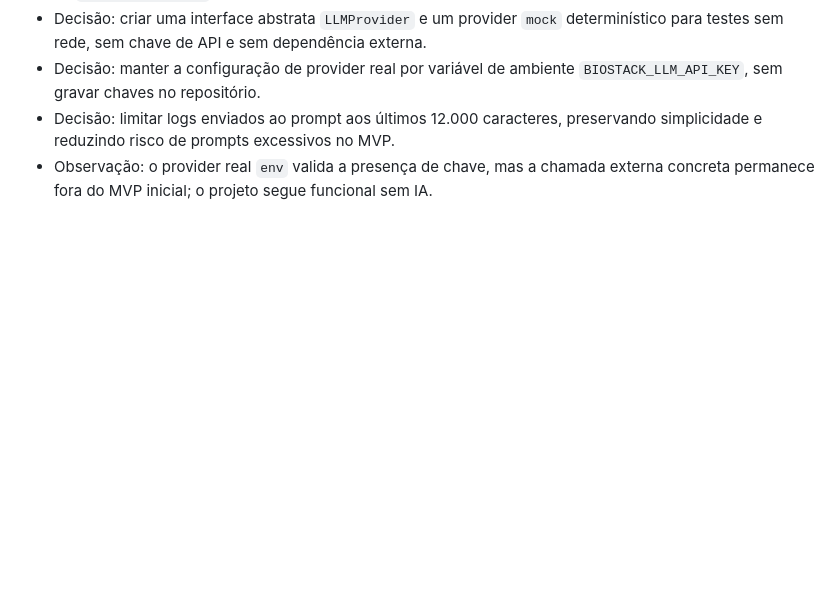
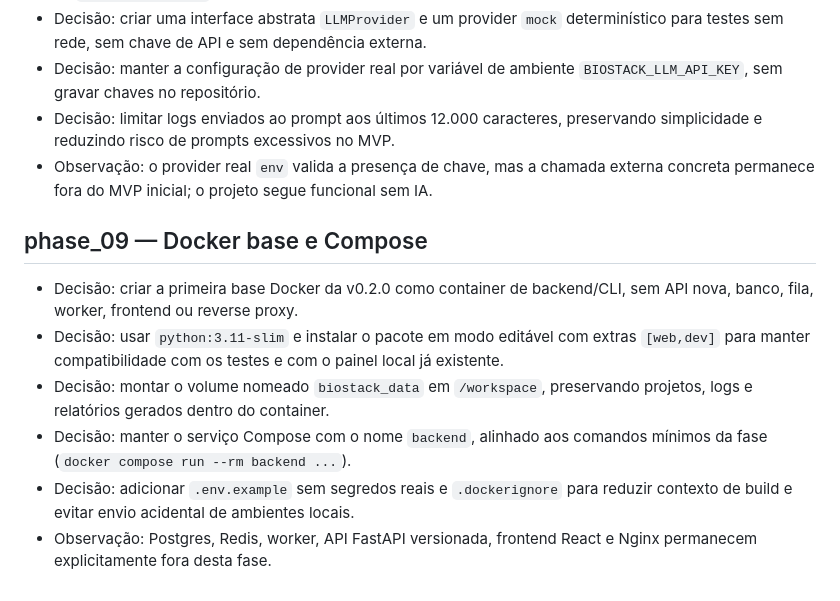
Before and after one commit to Klint-prog/BioStack-Workflows, a Markdown page: docs/audit-log.md, the part around the change. Drawn GitHub-style; blank space fills up the shorter version.

Commit message:
docs(phase_09): record Docker base decisions

```diff
--- a/docs/audit-log.md
+++ b/docs/audit-log.md
@@ -79,3 +79,12 @@ Este arquivo registra decisões, correções e inconsistências relevantes ao lo
 - Decisão: manter a configuração de provider real por variável de ambiente `BIOSTACK_LLM_API_KEY`, sem gravar chaves no repositório.
 - Decisão: limitar logs enviados ao prompt aos últimos 12.000 caracteres, preservando simplicidade e reduzindo risco de prompts excessivos no MVP.
 - Observação: o provider real `env` valida a presença de chave, mas a chamada externa concreta permanece fora do MVP inicial; o projeto segue funcional sem IA.
+
+## phase_09 — Docker base e Compose
+
+- Decisão: criar a primeira base Docker da v0.2.0 como container de backend/CLI, sem API nova, banco, fila, worker, frontend ou reverse proxy.
+- Decisão: usar `python:3.11-slim` e instalar o pacote em modo editável com extras `[web,dev]` para manter compatibilidade com os testes e com o painel local já existente.
+- Decisão: montar o volume nomeado `biostack_data` em `/workspace`, preservando projetos, logs e relatórios gerados dentro do container.
+- Decisão: manter o serviço Compose com o nome `backend`, alinhado aos comandos mínimos da fase (`docker compose run --rm backend ...`).
+- Decisão: adicionar `.env.example` sem segredos reais e `.dockerignore` para reduzir contexto de build e evitar envio acidental de ambientes locais.
+- Observação: Postgres, Redis, worker, API FastAPI versionada, frontend React e Nginx permanecem explicitamente fora desta fase.
```
